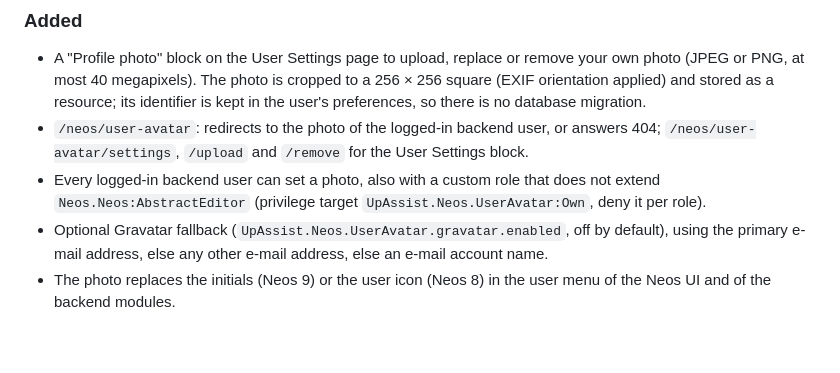
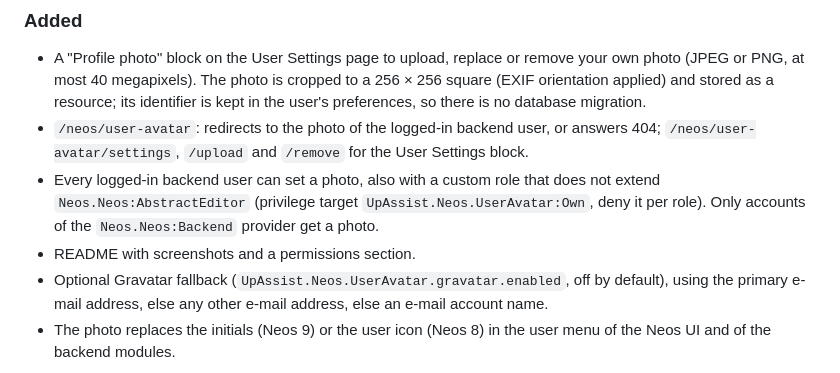
Before and after one commit to UpAssist/neos-useravatar, a Markdown page: CHANGELOG.md, the part around the change. Rendered like a GitHub page; blank space fills up the shorter version.

```diff
--- a/CHANGELOG.md
+++ b/CHANGELOG.md
@@ -15,6 +15,8 @@ All notable changes to this project are documented in this file. The format is b
   `/neos/user-avatar/settings`, `/upload` and `/remove` for the User Settings block.
 - Every logged-in backend user can set a photo, also with a custom role that does not extend
   `Neos.Neos:AbstractEditor` (privilege target `UpAssist.Neos.UserAvatar:Own`, deny it per role).
+  Only accounts of the `Neos.Neos:Backend` provider get a photo.
+- README with screenshots and a permissions section.
 - Optional Gravatar fallback (`UpAssist.Neos.UserAvatar.gravatar.enabled`, off by default), using
   the primary e-mail address, else any other e-mail address, else an e-mail account name.
 - The photo replaces the initials (Neos 9) or the user icon (Neos 8) in the user menu of the
```
Also changed, not shown: README.md (+43 -12 lines), Documentation/Images/neos-8-top-bar.png (added), Documentation/Images/neos-9-menu.png (added), Documentation/Images/user-settings.png (added), 3 other files.
